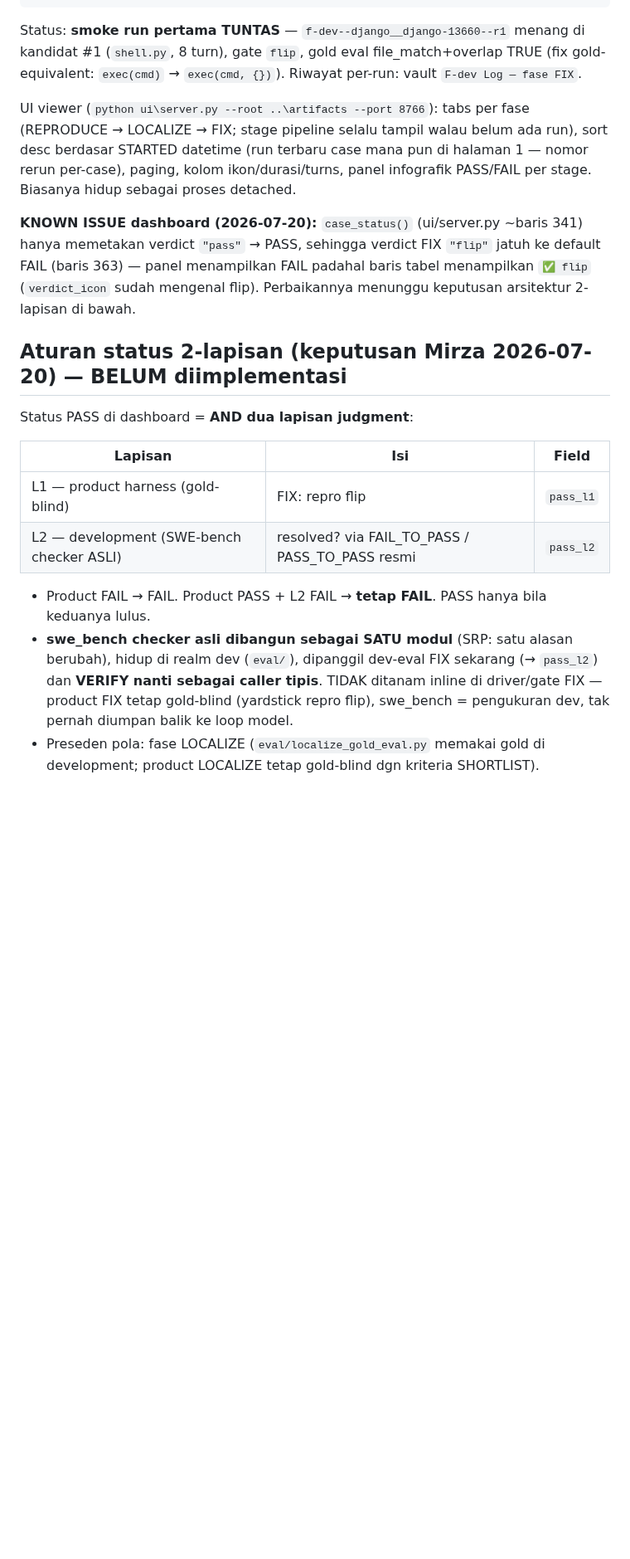
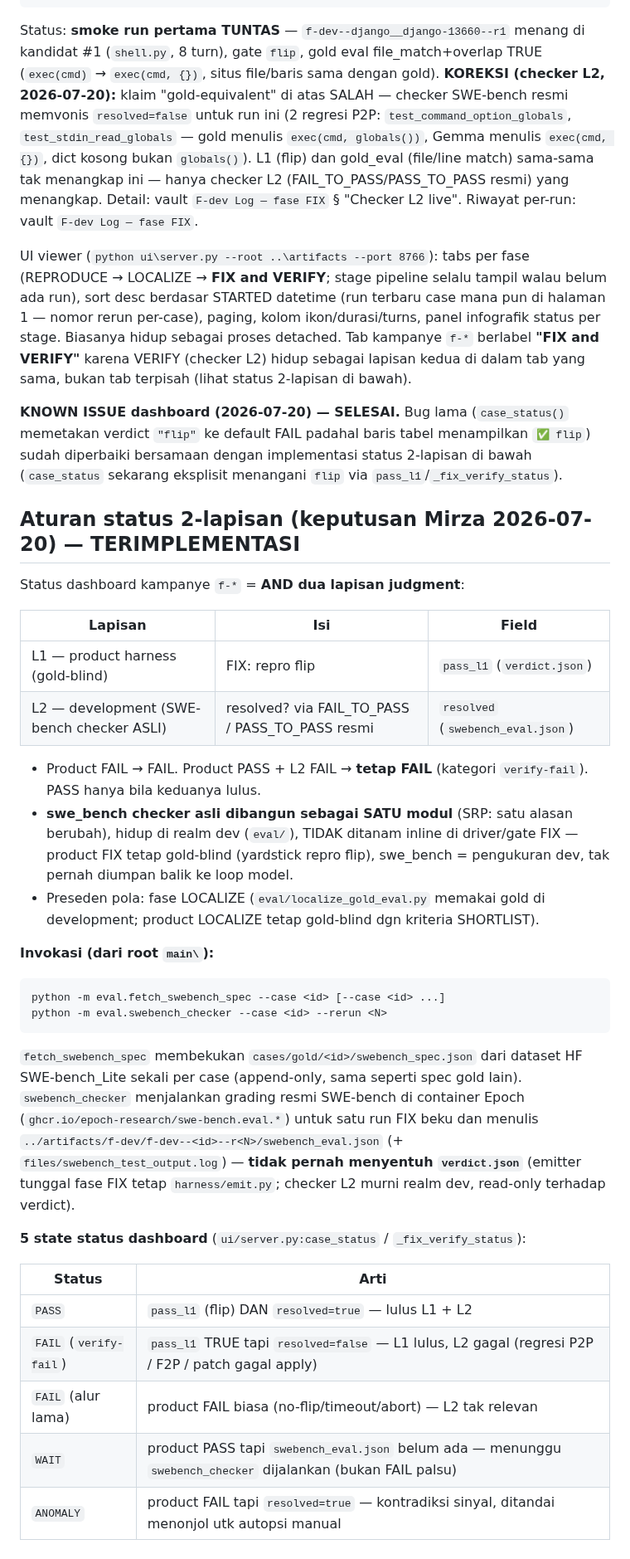
Before and after one commit to mirzaakhena/gemma-harness-swebench, a Markdown page: README.md, the part around the change. Shown at 83% size. Rendered like a GitHub page; blank space fills up the shorter version.

Commit message:
docs: README checker L2 live + status 2-lapisan terimplementasi; hapus known-issue flip
Agent: bot-05

Co-Authored-By: Claude Fable 5 <noreply@anthropic.com>

````diff
--- a/README.md
+++ b/README.md
@@ -165,37 +165,73 @@ python -m eval.fix_gold_eval --case <id> --rerun <N> --gold cases/gold/<id>/gold
 
 Status: **smoke run pertama TUNTAS** — `f-dev--django__django-13660--r1`
 menang di kandidat #1 (`shell.py`, 8 turn), gate `flip`, gold eval
-file_match+overlap TRUE (fix gold-equivalent: `exec(cmd)` →
-`exec(cmd, {})`). Riwayat per-run: vault `F-dev Log — fase FIX`.
+file_match+overlap TRUE (`exec(cmd)` → `exec(cmd, {})`, situs file/baris
+sama dengan gold). **KOREKSI (checker L2, 2026-07-20):** klaim
+"gold-equivalent" di atas SALAH — checker SWE-bench resmi memvonis
+`resolved=false` untuk run ini (2 regresi P2P: `test_command_option_globals`,
+`test_stdin_read_globals` — gold menulis `exec(cmd, globals())`, Gemma
+menulis `exec(cmd, {})`, dict kosong bukan `globals()`). L1 (flip) dan
+gold_eval (file/line match) sama-sama tak menangkap ini — hanya checker L2
+(FAIL_TO_PASS/PASS_TO_PASS resmi) yang menangkap. Detail: vault
+`F-dev Log — fase FIX` § "Checker L2 live". Riwayat per-run: vault
+`F-dev Log — fase FIX`.
 
 UI viewer (`python ui\server.py --root ..\artifacts --port 8766`): tabs
-per fase (REPRODUCE → LOCALIZE → FIX; stage pipeline selalu tampil walau
-belum ada run), sort desc berdasar STARTED datetime (run terbaru case mana
-pun di halaman 1 — nomor rerun per-case), paging, kolom ikon/durasi/turns,
-panel infografik PASS/FAIL per stage. Biasanya hidup sebagai proses
-detached.
+per fase (REPRODUCE → LOCALIZE → **FIX and VERIFY**; stage pipeline selalu
+tampil walau belum ada run), sort desc berdasar STARTED datetime (run
+terbaru case mana pun di halaman 1 — nomor rerun per-case), paging, kolom
+ikon/durasi/turns, panel infografik status per stage. Biasanya hidup
+sebagai proses detached. Tab kampanye `f-*` berlabel **"FIX and VERIFY"**
+karena VERIFY (checker L2) hidup sebagai lapisan kedua di dalam tab yang
+sama, bukan tab terpisah (lihat status 2-lapisan di bawah).
 
-**KNOWN ISSUE dashboard (2026-07-20):** `case_status()` (ui/server.py
-~baris 341) hanya memetakan verdict `"pass"` → PASS, sehingga verdict FIX
-`"flip"` jatuh ke default FAIL (baris 363) — panel menampilkan FAIL padahal
-baris tabel menampilkan `✅ flip` (`verdict_icon` sudah mengenal flip).
-Perbaikannya menunggu keputusan arsitektur 2-lapisan di bawah.
+**KNOWN ISSUE dashboard (2026-07-20) — SELESAI.** Bug lama (`case_status()`
+memetakan verdict `"flip"` ke default FAIL padahal baris tabel menampilkan
+`✅ flip`) sudah diperbaiki bersamaan dengan implementasi status 2-lapisan
+di bawah (`case_status` sekarang eksplisit menangani `flip` via
+`pass_l1`/`_fix_verify_status`).
 
-## Aturan status 2-lapisan (keputusan Mirza 2026-07-20) — BELUM diimplementasi
+## Aturan status 2-lapisan (keputusan Mirza 2026-07-20) — TERIMPLEMENTASI
 
-Status PASS di dashboard = **AND dua lapisan judgment**:
+Status dashboard kampanye `f-*` = **AND dua lapisan judgment**:
 
 | Lapisan | Isi | Field |
 |---|---|---|
-| L1 — product harness (gold-blind) | FIX: repro flip | `pass_l1` |
-| L2 — development (SWE-bench checker ASLI) | resolved? via FAIL_TO_PASS / PASS_TO_PASS resmi | `pass_l2` |
+| L1 — product harness (gold-blind) | FIX: repro flip | `pass_l1` (`verdict.json`) |
+| L2 — development (SWE-bench checker ASLI) | resolved? via FAIL_TO_PASS / PASS_TO_PASS resmi | `resolved` (`swebench_eval.json`) |
 
-- Product FAIL → FAIL. Product PASS + L2 FAIL → **tetap FAIL**. PASS hanya
-  bila keduanya lulus.
+- Product FAIL → FAIL. Product PASS + L2 FAIL → **tetap FAIL** (kategori
+  `verify-fail`). PASS hanya bila keduanya lulus.
 - **swe_bench checker asli dibangun sebagai SATU modul** (SRP: satu alasan
-  berubah), hidup di realm dev (`eval/`), dipanggil dev-eval FIX sekarang
-  (→ `pass_l2`) dan **VERIFY nanti sebagai caller tipis**. TIDAK ditanam
-  inline di driver/gate FIX — product FIX tetap gold-blind (yardstick repro
-  flip), swe_bench = pengukuran dev, tak pernah diumpan balik ke loop model.
+  berubah), hidup di realm dev (`eval/`), TIDAK ditanam inline di
+  driver/gate FIX — product FIX tetap gold-blind (yardstick repro flip),
+  swe_bench = pengukuran dev, tak pernah diumpan balik ke loop model.
 - Preseden pola: fase LOCALIZE (`eval/localize_gold_eval.py` memakai gold di
   development; product LOCALIZE tetap gold-blind dgn kriteria SHORTLIST).
+
+**Invokasi (dari root `main\`):**
+
+```
+python -m eval.fetch_swebench_spec --case <id> [--case <id> ...]
+python -m eval.swebench_checker --case <id> --rerun <N>
+```
+
+`fetch_swebench_spec` membekukan `cases/gold/<id>/swebench_spec.json` dari
+dataset HF SWE-bench_Lite sekali per case (append-only, sama seperti spec
+gold lain). `swebench_checker` menjalankan grading resmi SWE-bench di
+container Epoch (`ghcr.io/epoch-research/swe-bench.eval.*`) untuk satu run
+FIX beku dan menulis `../artifacts/f-dev/f-dev--<id>--r<N>/swebench_eval.json`
+(+ `files/swebench_test_output.log`) — **tidak pernah menyentuh
+`verdict.json`** (emitter tunggal fase FIX tetap `harness/emit.py`;
+checker L2 murni realm dev, read-only terhadap verdict).
+
+**5 state status dashboard** (`ui/server.py:case_status` /
+`_fix_verify_status`):
+
+| Status | Arti |
+|---|---|
+| `PASS` | `pass_l1` (flip) DAN `resolved=true` — lulus L1 + L2 |
+| `FAIL` (`verify-fail`) | `pass_l1` TRUE tapi `resolved=false` — L1 lulus, L2 gagal (regresi P2P / F2P / patch gagal apply) |
+| `FAIL` (alur lama) | product FAIL biasa (no-flip/timeout/abort) — L2 tak relevan |
+| `WAIT` | product PASS tapi `swebench_eval.json` belum ada — menunggu `swebench_checker` dijalankan (bukan FAIL palsu) |
+| `ANOMALY` | product FAIL tapi `resolved=true` — kontradiksi sinyal, ditandai menonjol utk autopsi manual |
````
